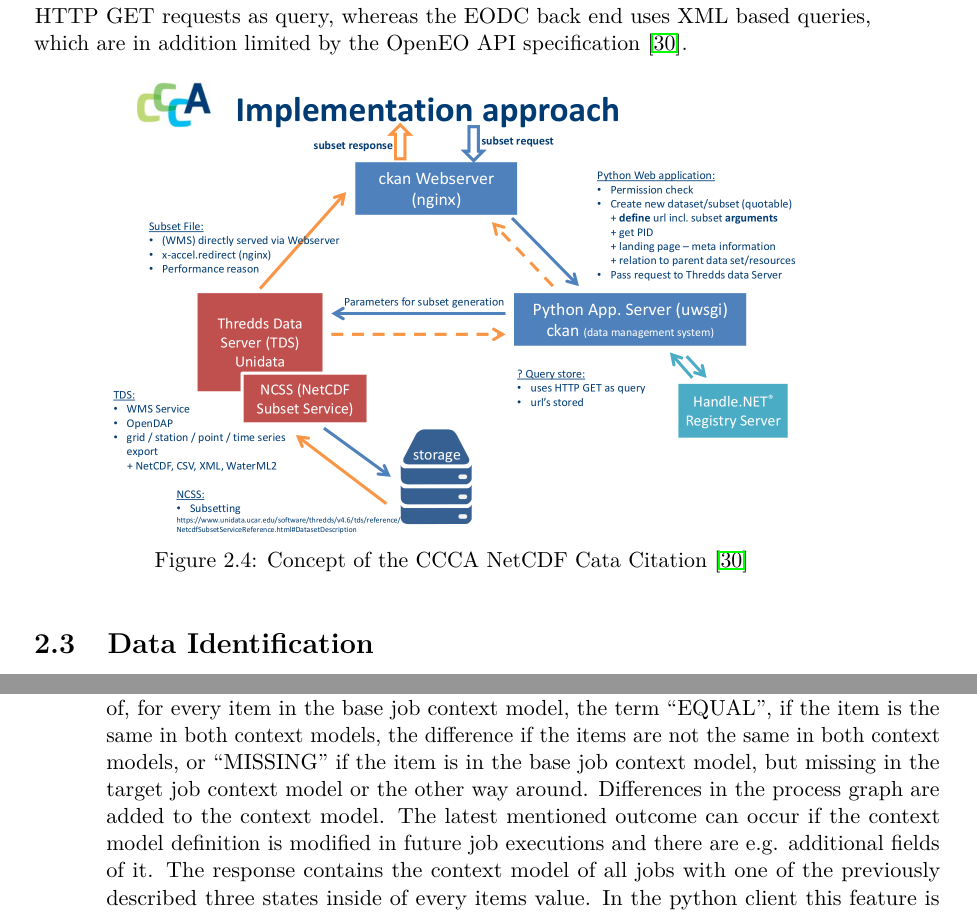
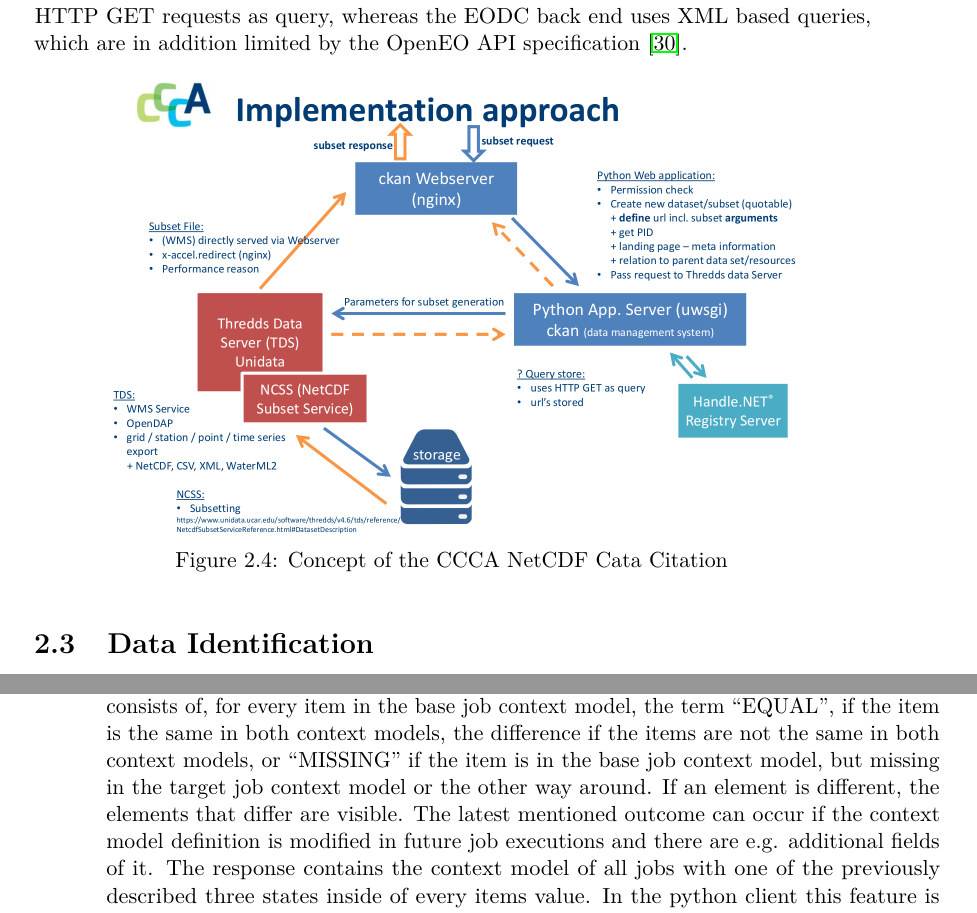
Before and after one commit to bgoesswe/openeo-master, a LaTeX thesis (latex/example.tex): two parts of pages 31 and 66 of 89, joined at a grey line, cut so that both start at the same text. Compiled offline with pdfLaTeX.

Commit message:
minor changes

```diff
--- a/latex/example.tex
+++ b/latex/example.tex
@@ -398,12 +398,12 @@ The GPF consists of a set of 20 recommendations for geoscientists regarding data
 \subsection{Climate Change Centre Austria (CCCA)}
 
 The Climate Change Centre Austria (CCCA) is a research network for Austrian climate research online available since 2016 and has 28 members. The main tasks are the provision of climate relevant information, the inter-operable interfaces and long term archiving of scientific data. In 2017 the NetCDF data citation was added to the project. The set up of the data service and the technology used in the background is similar to the set up of the EODC back end. Therefore, the process of enabling data identification was similar to this thesis. CCCA is Open-source and available at GitHub, see the GitHub repository\footnote{https://github.com/ccca-dc}. The concept used for gaining data citation was the RDA recommendations defined in \cite{rauber2016identification}. Figure \ref{fig:ccca} shows an overview of the CCCA implementation. It uses a ckan\footnote{https://ckan.org} webserver to handle the request and responses of the user, which are then passed to an python application. The python part is responsible for the query store functionality. The core element is the Thredds Data Server (TDS)\footnote{https://www.unidata.ucar.edu/software/thredds/current/tds/}, which is responsible for the actual data archive.
-The python application part of the CCCA overview is similiar to the implementation of this thesis. The main difference are the objectives of the CCCA service compared to the EODC back end. On the CCCA platform, any climate relevant information (e.g. air temperature or frost days) can be uploaded and persisted. On the EODC back end, preprocessed global earth observation data is persisted, which is used as input data for processing chains. Therefore, the data on EODC is more homogeneous than the data on the CCCA platform. Nevertheless, the concept of enabling data identification is similar in both projects. The basic query store implementation of this thesis was inspired by the CCCA implementation. The query result differs, because EODC uses GeoTiff instead of NetCDF at their back end. Another difference is that CCCA uses HTTP GET requests as query, whereas the EODC back end uses XML based queries, which are in addition limited by the OpenEO API specification \cite{ccca}.
+The python application part of the CCCA overview is similiar to the implementation of this thesis. The main difference are the objectives of the CCCA service compared to the EODC back end. On the CCCA platform, any climate relevant information (e.g. air temperature or frost days) can be uploaded and persisted. On the EODC back end, preprocessed global earth observation data is persisted, which is used as input data for processing chains. Therefore, the data on EODC is more homogeneous than the data on the CCCA platform. Nevertheless, the concept of enabling data identification is similar in both projects. The basic query store implementation of this thesis was inspired by the CCCA implementation. The query result differs, because EODC uses GeoTiff instead of NetCDF at their back end. Another difference is that CCCA uses HTTP GET requests as query, whereas the EODC back end uses XML based queries, which are in addition limited by the OpenEO API specification  \cite{ccca}.
 
 \begin{figure}[h]
 	\centering
 	\includegraphics[scale=0.25]{ccca}
-	\caption{Concept of the CCCA NetCDF Cata Citation \cite{ccca}}
+	\caption{Concept of the CCCA NetCDF Cata Citation}
 	\label{fig:ccca} % \label has to be placed AFTER \caption (or \subcaption) to produce %correct cross-references.
 \end{figure}
 
@@ -970,7 +970,7 @@ Retrieving additional information about the back end was added into a new end po
 In the OpenEO coreAPI there is an endpoint to get detailed information about the job status. The endpoint path is “GET /jobs/<job\_id>” , which by the current release version of 0.0.2 only contains the execution state of the job and the job id. In addition to this the available information of the whole job dependent provenance gets added to this endpoint in the implementation of this thesis (e.g. see Figure \ref{fig:job_context_model}). Since the python client just returns the resulting JSON response from the back end as a python dictionary, there is no modification needed.
 
 \textbf{Implementation of U3: Comparing two Jobs} \\
-The core API does not define the comparison of two jobs, hence there does not exist any user interface. The modified core API defines a new endpoint in the manner of existing endpoint definitions. For the purpose of this thesis the endpoint  “POST /jobs/<job\_id>/diff” gets introduced to the new core API. In the url of the request the user defines the base job id, which context model will be compared with other jobs. In the body of the request the target job ids are defined in a JSON list. After getting the request from the user, the back end compares the context models of the base job with every target job occurring in the request body list. The result from the back end consists of, for every item in the base job context model, the term “EQUAL”, if the item is the same in both context models, the difference if the items are not the same in both context models, or “MISSING” if the item is in the base job context model, but missing in the target job context model or the other way around. Differences in the process graph are added to the context model. The latest mentioned outcome can occur if the context model definition is modified in future job executions and there are e.g. additional fields of it. The response contains the context model of all jobs with one of the previously described three states inside of every items value. In the python client this feature is added with an additional function of the Job class called "diff(target\_job)". Figure \ref{fig:job_comparison} provides an example of the dictionary output of this function.
+The core API does not define the comparison of two jobs, hence there does not exist any user interface. The modified core API defines a new endpoint in the manner of existing endpoint definitions. For the purpose of this thesis the endpoint  “POST /jobs/<job\_id>/diff” gets introduced to the new core API. In the url of the request the user defines the base job id, which context model will be compared with other jobs. In the body of the request the target job ids are defined in a JSON list. After getting the request from the user, the back end compares the context models of the base job with every target job occurring in the request body list. The result from the back end consists of, for every item in the base job context model, the term “EQUAL”, if the item is the same in both context models, the difference if the items are not the same in both context models, or “MISSING” if the item is in the base job context model, but missing in the target job context model or the other way around. If an element is different, the elements that differ are visible. The latest mentioned outcome can occur if the context model definition is modified in future job executions and there are e.g. additional fields of it. The response contains the context model of all jobs with one of the previously described three states inside of every items value. In the python client this feature is added with an additional function of the Job class called "diff(target\_job)". Figure \ref{fig:job_comparison} provides an example of the dictionary output of this function.
 
 \begin{figure}[h]
 	\centering
```
